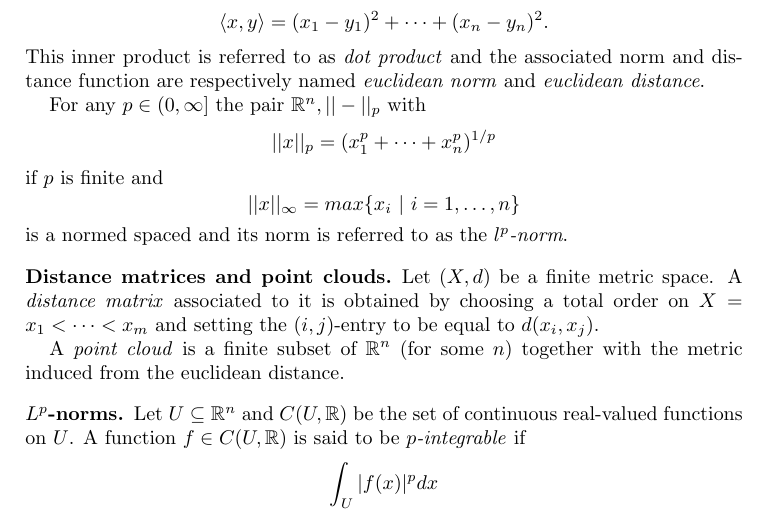
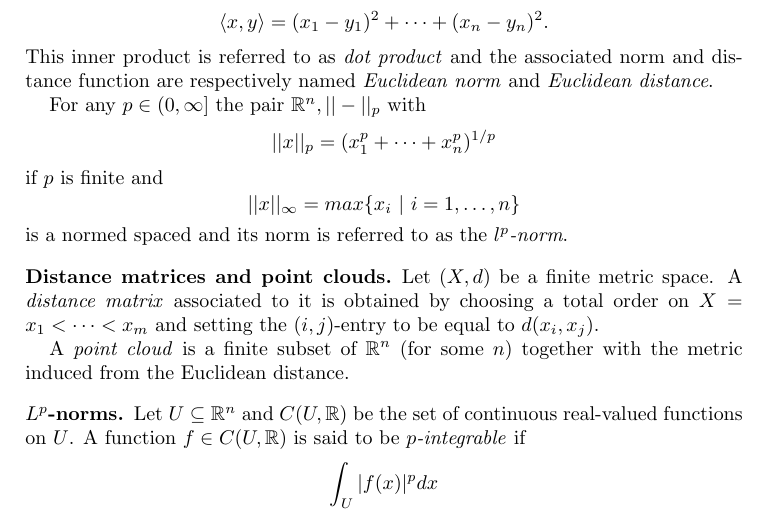
Before and after one commit to giotto-ai/giotto-tda, a LaTeX paper (doc/theory/glossary.tex): part of page 3 of 12, cut so that both start at the same text. Compiled offline with pdfLaTeX.

Commit message:
Capitalize "Euclidean" in glossary.tex

```diff
--- a/doc/theory/glossary.tex
+++ b/doc/theory/glossary.tex
@@ -149,7 +149,7 @@ pdfpagelabels]{hyperref}
 	\begin{equation*}
 	\langle x, y \rangle = (x_1-y_1)^2 + \cdots + (x_n-y_n)^2.
 	\end{equation*}
-	This inner product is referred to as \textit{dot product} and the associated norm and distance function are respectively named \textit{euclidean norm} and \textit{euclidean distance}.
+	This inner product is referred to as \textit{dot product} and the associated norm and distance function are respectively named \textit{Euclidean norm} and \textit{Euclidean distance}.
 
 	For any $p \in (0,\infty]$ the pair $\mathbb R^n, ||-||_p$ with
 	\begin{equation*}
@@ -168,8 +168,8 @@ pdfpagelabels]{hyperref}
 	metric space. A \textit{distance matrix} associated to it is obtained by choosing a total order on $X = {x_1 < \cdots < x_m}$ and setting the $(i,j)$-entry to be equal to $d(x_i, x_j)$.
 
 	A \textit{point cloud} is a finite subset of $\mathbb{R}^n$ (for some $n$) together with the metric induced from the
-	% \hyperref[euclidean_distance_and_norm]{eucliden distance}
-	euclidean distance.
+	% \hyperref[euclidean_distance_and_norm]{Eucliden distance}
+	Euclidean distance.
 
 	\subsection*{$L^p$-norms} \label{functional_lp}
 
```
